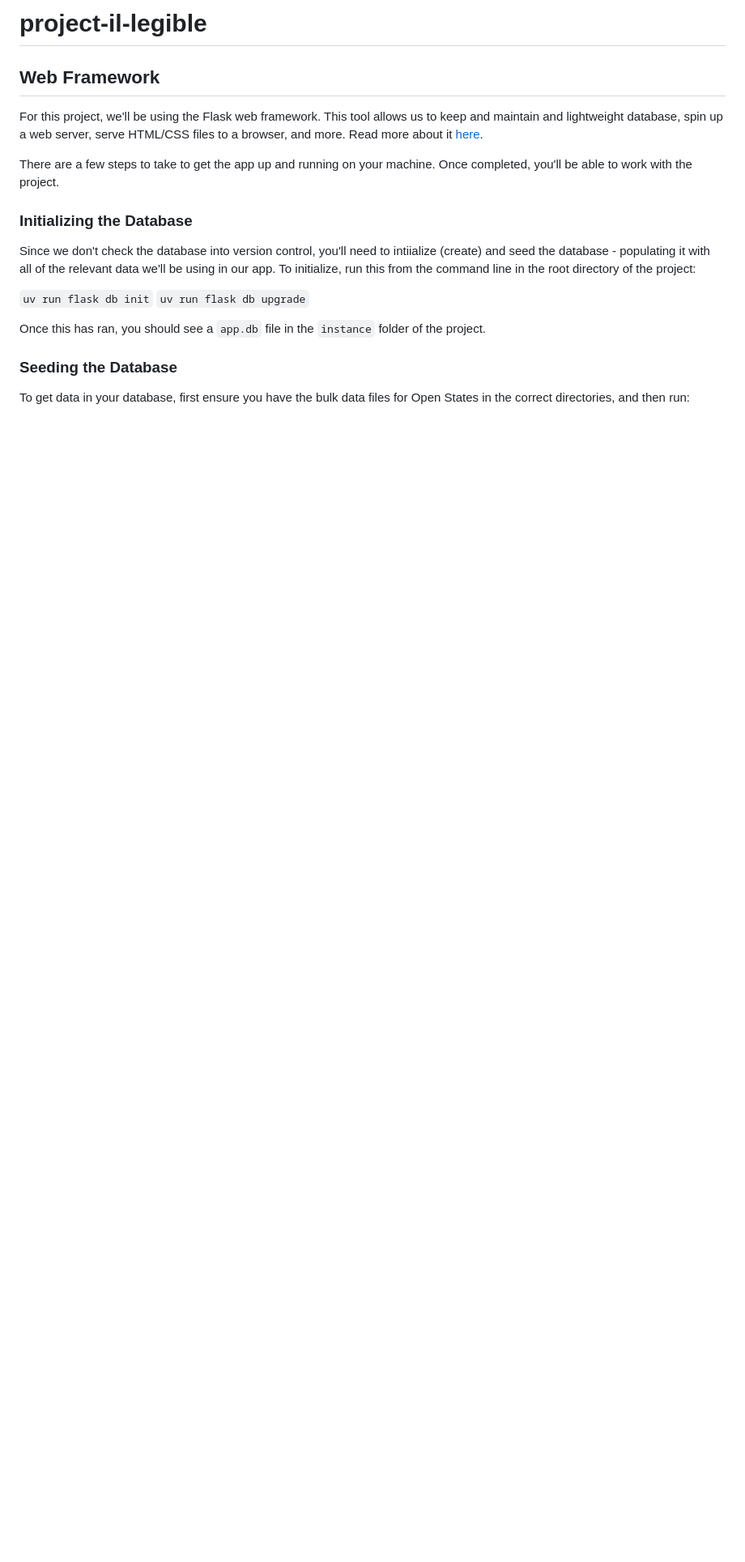
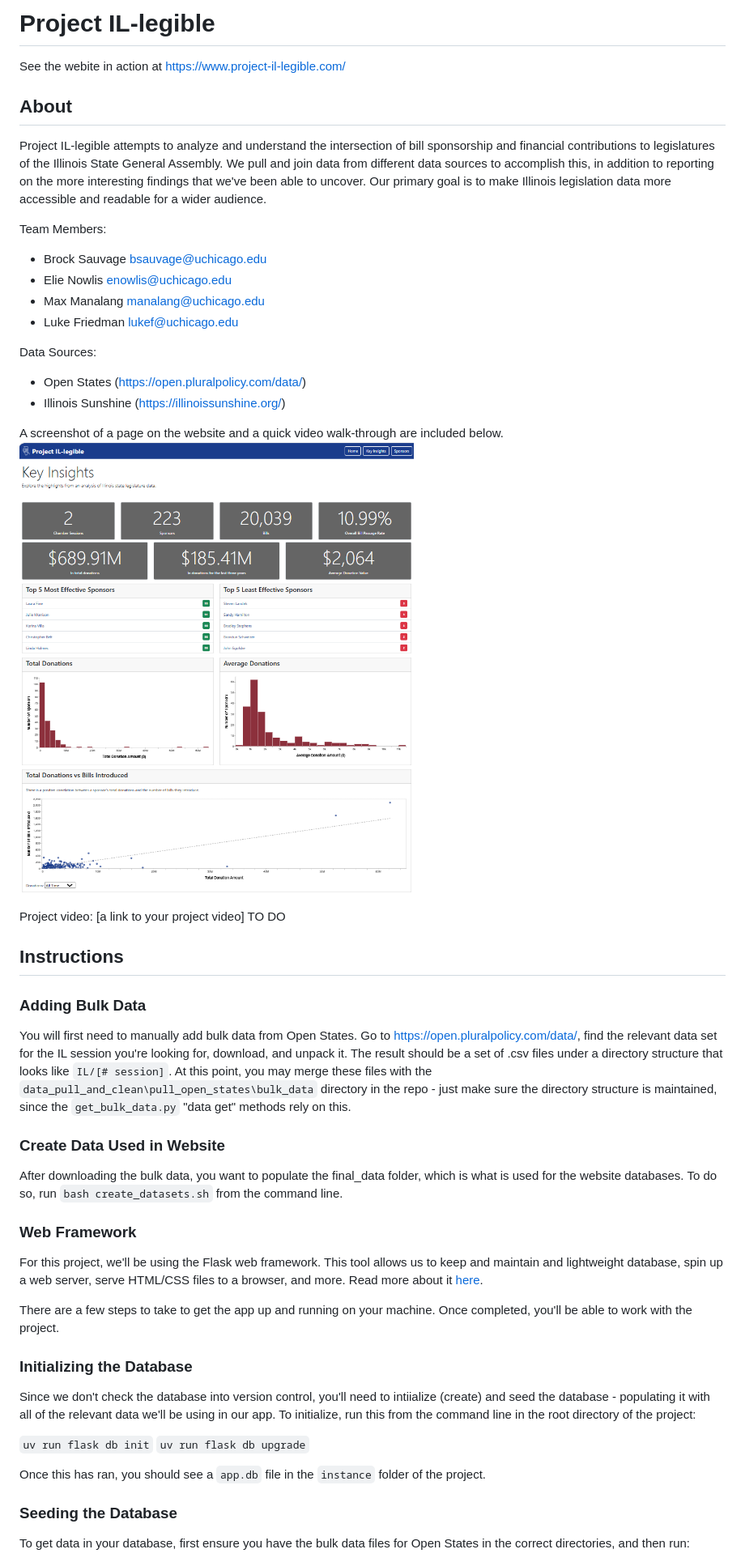
Before and after one commit to uchicago-2026-capp30122/project-il-legible, a Markdown page: README.md, the part around the change printed below. Shown: that part at 81% size. Drawn GitHub-style; pictures changed too: images/image.png (added); blank space fills up the shorter version.

```diff
--- a/README.md
+++ b/README.md
@@ -1,7 +1,35 @@
-# project-il-legible
+# Project IL-legible
+See the webite in action at https://www.project-il-legible.com/
 
+## About
+Project IL-legible attempts to analyze and understand the intersection of bill sponsorship and financial contributions to legislatures of the Illinois State General Assembly. We pull and join data from different data sources to accomplish this, in addition to reporting on the more interesting findings that we've been able to uncover. Our primary goal is to make Illinois legislation data more accessible and readable for a wider audience.
 
-## Web Framework
+Team Members:
+- Brock Sauvage <bsauvage@uchicago.edu>
+- Elie Nowlis <enowlis@uchicago.edu>
+- Max Manalang <manalang@uchicago.edu>
+- Luke Friedman <lukef@uchicago.edu>
+
+Data Sources:
+- Open States (https://open.pluralpolicy.com/data/)
+- Illinois Sunshine (https://illinoissunshine.org/)
+
+A screenshot of a page on the website and a quick video walk-through are included below.
+![alt text](images/image.png)
+
+Project video: [a link to your project video] TO DO
+
+## Instructions
+### Adding Bulk Data
+
+You will first need to manually add bulk data from Open States. Go to https://open.pluralpolicy.com/data/, find the relevant data set for the IL session you're looking for, download, and unpack it. The result should be a set of .csv files under a directory structure that looks like `IL/[# session]`. At this point, you may merge these files with the `data_pull_and_clean\pull_open_states\bulk_data` directory in the repo - just make sure the directory structure is maintained, since the `get_bulk_data.py` "data get" methods rely on this.
+
+### Create Data Used in Website
+
+After downloading the bulk data, you want to populate the final_data folder, which is
+what is used for the website databases. To do so, run `bash create_datasets.sh` from the command line.
+
+### Web Framework
 
 For this project, we'll be using the Flask web framework. This tool allows us to keep and maintain and lightweight database, spin up a web server, serve HTML/CSS files to a browser, and more. Read more about it [here](https://flask.palletsprojects.com/en/stable/#user-s-guide).
 
```
Also changed, not shown: other parts of README.md (+3 -19 lines).
